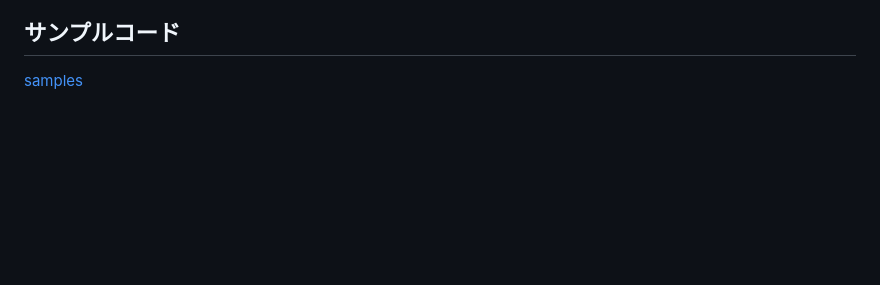
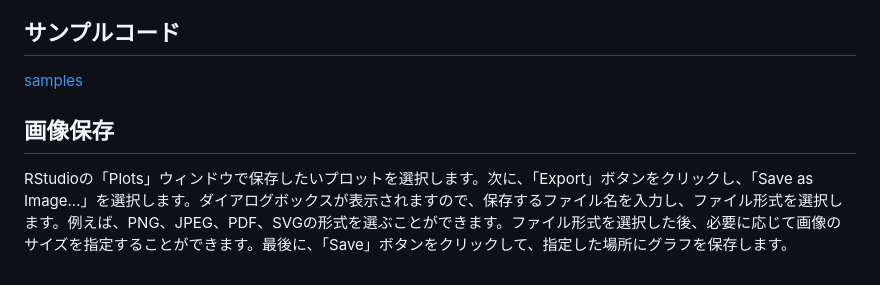
Before and after one commit to bpse-simulation/rstudio, a Markdown page: README.md, the part around the change. Rendered like a GitHub page; blank space fills up the shorter version.

```diff
--- a/README.md
+++ b/README.md
@@ -60,3 +60,7 @@
 ## サンプルコード
 
 [samples](samples)
+
+## 画像保存
+
+RStudioの「Plots」ウィンドウで保存したいプロットを選択します。次に、「Export」ボタンをクリックし、「Save as Image...」を選択します。ダイアログボックスが表示されますので、保存するファイル名を入力し、ファイル形式を選択します。例えば、PNG、JPEG、PDF、SVGの形式を選ぶことができます。ファイル形式を選択した後、必要に応じて画像のサイズを指定することができます。最後に、「Save」ボタンをクリックして、指定した場所にグラフを保存します。
```
